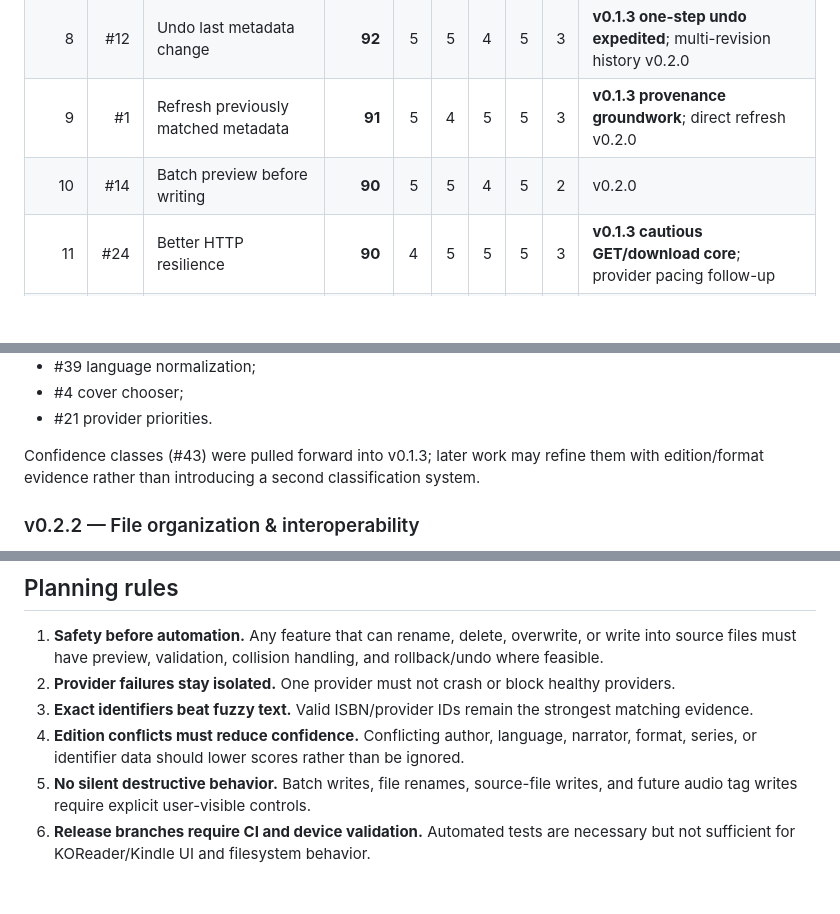
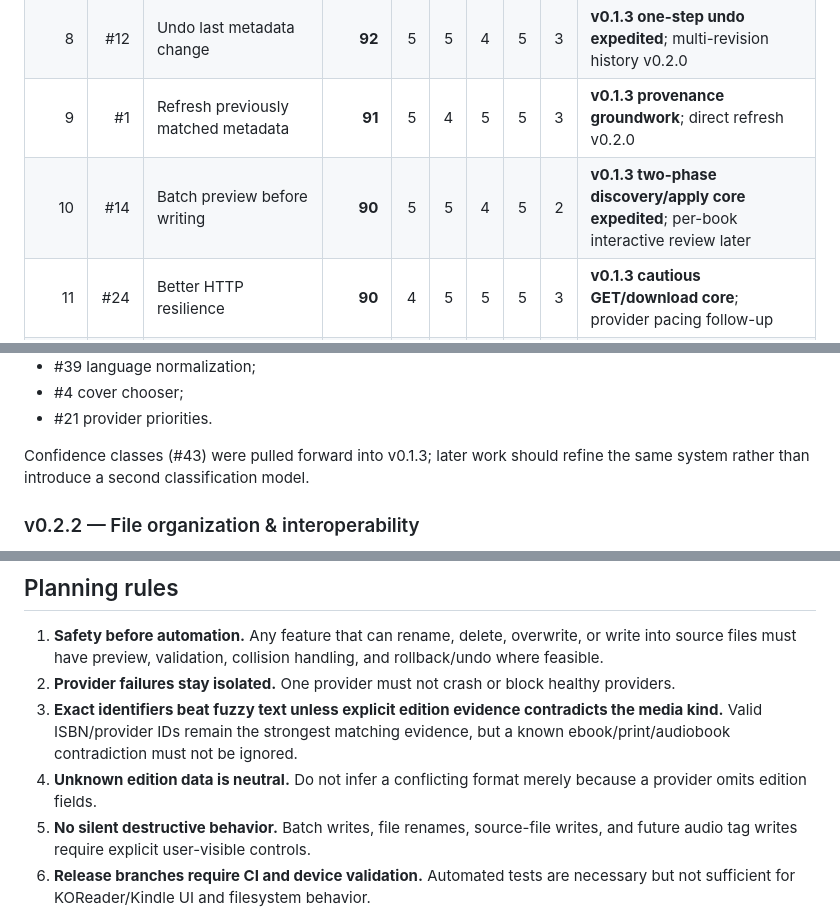
Before and after one commit to JDsnyke/koreader-metadata-scraper, a Markdown page: ROADMAP.md, 3 parts joined by grey strips. GitHub-like rendering; blank space fills up the shorter version.

```diff
--- a/ROADMAP.md
+++ b/ROADMAP.md
@@ -43,7 +43,7 @@ A higher score means “more valuable to prioritize,” not “must be implement
 | 7 | #47 | Copy/save diagnostics/support bundle | **93** | 5 | 4 | 5 | 5 | 4 | **v0.1.3 save-to-file core**; richer export/copy v0.1.4 |
 | 8 | #12 | Undo last metadata change | **92** | 5 | 5 | 4 | 5 | 3 | **v0.1.3 one-step undo expedited**; multi-revision history v0.2.0 |
 | 9 | #1 | Refresh previously matched metadata | **91** | 5 | 4 | 5 | 5 | 3 | **v0.1.3 provenance groundwork**; direct refresh v0.2.0 |
-| 10 | #14 | Batch preview before writing | **90** | 5 | 5 | 4 | 5 | 2 | v0.2.0 |
+| 10 | #14 | Batch preview before writing | **90** | 5 | 5 | 4 | 5 | 2 | **v0.1.3 two-phase discovery/apply core expedited**; per-book interactive review later |
 | 11 | #24 | Better HTTP resilience | **90** | 4 | 5 | 5 | 5 | 3 | **v0.1.3 cautious GET/download core**; provider pacing follow-up |
 | 12 | #27 | Updater deletion/migration support | **90** | 4 | 5 | 5 | 5 | 3 | v0.1.4 |
 | 13 | #25 | Cover download validation | **88** | 4 | 5 | 4 | 5 | 4 | **v0.1.3 expedited core**; dimensions/placeholder quality later |
@@ -197,7 +202,7 @@ Key ranked items:
 - #4 cover chooser;
 - #21 provider priorities.
 
-Confidence classes (#43) were pulled forward into v0.1.3; later work may refine them with edition/format evidence rather than introducing a second classification system.
+Confidence classes (#43) were pulled forward into v0.1.3; later work should refine the same system rather than introduce a second classification model.
 
 ### v0.2.2 — File organization & interoperability
 
@@ -238,8 +243,8 @@ Direct media-file tag writing, playback integration, and ebook↔audiobook work
 
 1. **Safety before automation.** Any feature that can rename, delete, overwrite, or write into source files must have preview, validation, collision handling, and rollback/undo where feasible.
 2. **Provider failures stay isolated.** One provider must not crash or block healthy providers.
-3. **Exact identifiers beat fuzzy text.** Valid ISBN/provider IDs remain the strongest matching evidence.
-4. **Edition conflicts must reduce confidence.** Conflicting author, language, narrator, format, series, or identifier data should lower scores rather than be ignored.
+3. **Exact identifiers beat fuzzy text unless explicit edition evidence contradicts the media kind.** Valid ISBN/provider IDs remain the strongest matching evidence, but a known ebook/print/audiobook contradiction must not be ignored.
+4. **Unknown edition data is neutral.** Do not infer a conflicting format merely because a provider omits edition fields.
 5. **No silent destructive behavior.** Batch writes, file renames, source-file writes, and future audio tag writes require explicit user-visible controls.
 6. **Release branches require CI and device validation.** Automated tests are necessary but not sufficient for KOReader/Kindle UI and filesystem behavior.
 7. **Credentials never enter logs/support bundles.** Diagnostic output must redact tokens, secrets, API keys, authorization headers, credential IDs, and Partner Tags.
```
Also changed, not shown: other parts of ROADMAP.md (+23 -18 lines).
